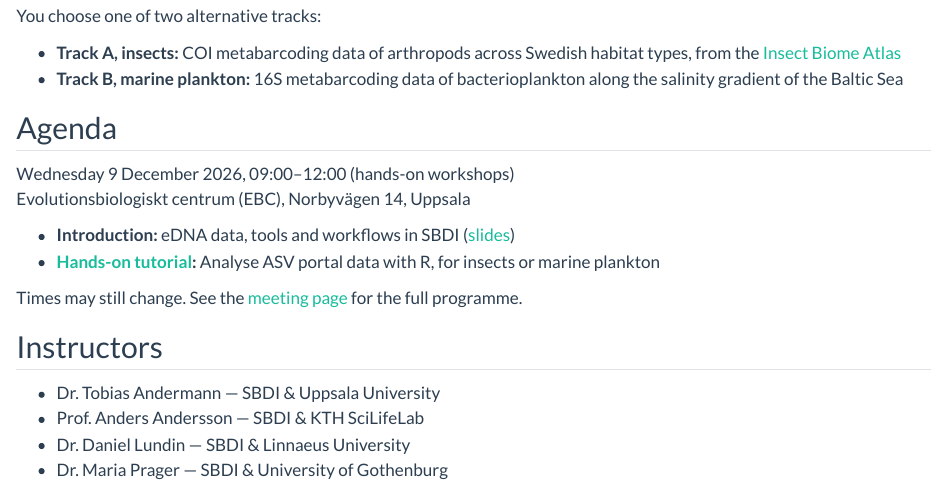
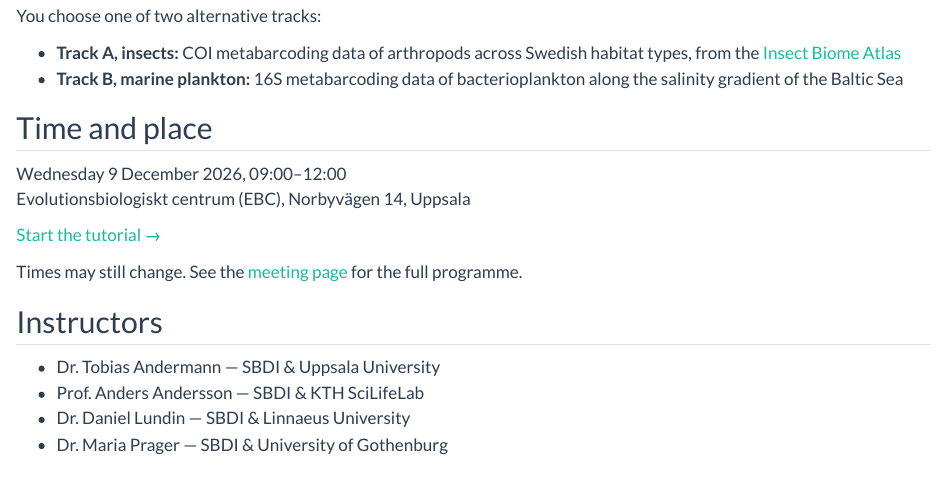
Before and after one commit to biodiversitydata-se/sbdi-eDNA-smn, a Quarto document (index.qmd): the page in a window 1100 px wide, from 160 px down. Rendered offline with R 4.5, knitr and Pandoc in place of Quarto, with nearby package versions.

Commit message:
Add the CC BY 4.0 license and keep the site to the workshop
The start page now gives the time and place of the hands-on workshop and
refers to the meeting page for the full programme. The introduction slides
from the previous workshop are removed.

Co-Authored-By: Claude Opus 5.5 <noreply@anthropic.com>

```diff
--- a/index.qmd
+++ b/index.qmd
@@ -12,13 +12,12 @@
 - **Track A, insects:** COI metabarcoding data of arthropods across Swedish habitat types, from the [Insect Biome Atlas](https://www.insectbiomeatlas.org/){target="_blank"}
 - **Track B, marine plankton:** 16S metabarcoding data of bacterioplankton along the salinity gradient of the Baltic Sea
 
-## Agenda
+## Time and place
 
-Wednesday 9 December 2026, 09:00–12:00 (hands-on workshops)<br>
+Wednesday 9 December 2026, 09:00–12:00<br>
 Evolutionsbiologiskt centrum (EBC), Norbyvägen 14, Uppsala
 
-- **Introduction:** eDNA data, tools and workflows in SBDI ([slides](slides-intro.pdf){target="_blank"})
-- **[Hands-on tutorial](tutorial.qmd):** Analyse ASV portal data with R, for insects or marine plankton
+[Start the tutorial →](tutorial.qmd)
 
 Times may still change. See the [meeting page](https://metabarcoding.se/meeting-2026/){target="_blank"} for the full programme.
 
```
Also changed, not shown: README.md, docs/search.json, 4 other files.
